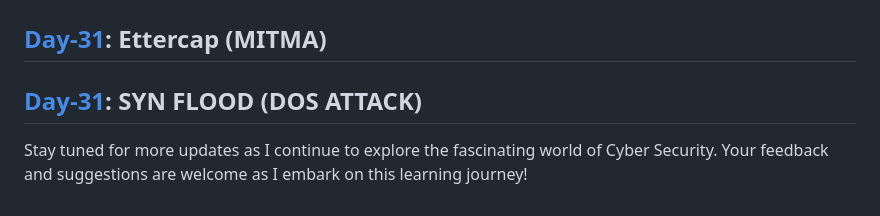
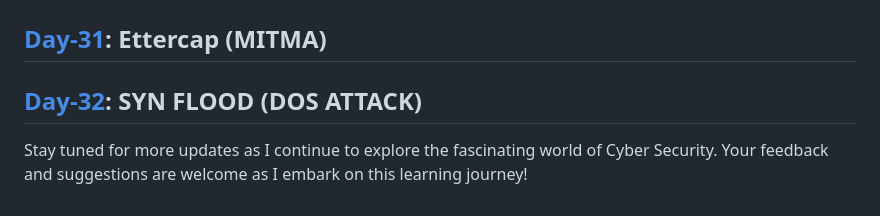
Before and after one commit to Heartking-2324/Cybersecurity-90days_notes, a Markdown page: README.md, the part around the change. GitHub-like rendering.

```diff
--- a/README.md
+++ b/README.md
@@ -35,5 +35,5 @@ Welcome to my Cyber Security Internship Diary! This repository is a day-by-day a
 ## [Day-29](https://github.com/Heartking-2324/Cybersecurity-90days_notes/tree/main/Day-29): OWASP TOP 10: PT.1 BROKEN ACCESS CONTROL
 ## [Day-30](https://github.com/Heartking-2324/Cybersecurity-90days_notes/tree/main/Day-30): Bash Script for Identifying Next Commands After Finding Open Ports
 ## [Day-31](https://github.com/Heartking-2324/Cybersecurity-90days_notes/tree/main/Day-31): Ettercap (MITMA)
-## [Day-31](https://github.com/Heartking-2324/Cybersecurity-90days_notes/tree/main/Day-31): SYN FLOOD (DOS ATTACK)
+## [Day-32](https://github.com/Heartking-2324/Cybersecurity-90days_notes/tree/main/Day-32): SYN FLOOD (DOS ATTACK)
 Stay tuned for more updates as I continue to explore the fascinating world of Cyber Security. Your feedback and suggestions are welcome as I embark on this learning journey!
```
